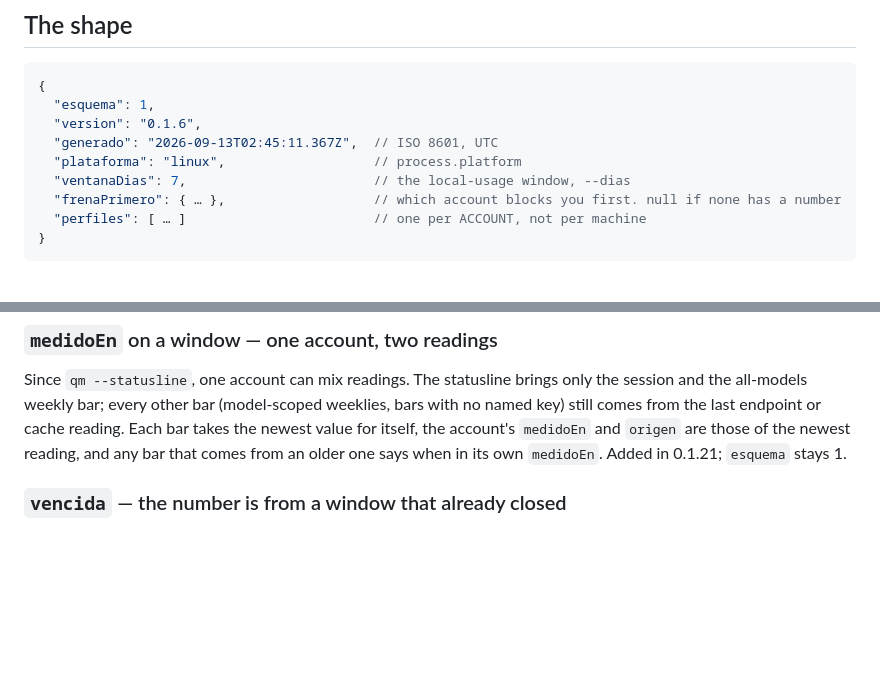
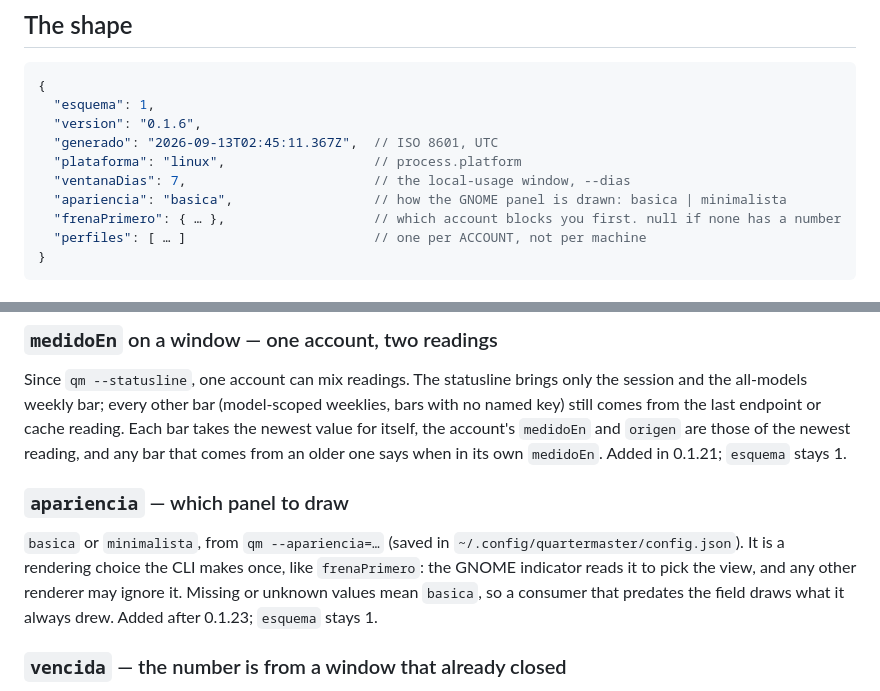
Before and after one commit to legiosai/quartermaster, a Markdown page: docs/esquema-json.md, 2 parts joined by grey strips. Rendered like a GitHub page; blank space fills up the shorter version.

```diff
--- a/docs/esquema-json.md
+++ b/docs/esquema-json.md
@@ -31,6 +31,7 @@ exists to avoid.
   "generado": "2026-09-13T02:45:11.367Z",  // ISO 8601, UTC
   "plataforma": "linux",                   // process.platform
   "ventanaDias": 7,                        // the local-usage window, --dias
+  "apariencia": "basica",                  // how the GNOME panel is drawn: basica | minimalista
   "frenaPrimero": { … },                   // which account blocks you first. null if none has a number
   "perfiles": [ … ]                        // one per ACCOUNT, not per machine
 }
@@ -285,6 +286,15 @@ reading. Each bar takes the newest value for itself, the account's `medidoEn`
 and `origen` are those of the newest reading, and any bar that comes from an
 older one says when in its own `medidoEn`. Added in 0.1.21; `esquema` stays 1.
 
+### `apariencia` — which panel to draw
+
+`basica` or `minimalista`, from `qm --apariencia=…` (saved in
+`~/.config/quartermaster/config.json`). It is a rendering choice the CLI makes
+once, like `frenaPrimero`: the GNOME indicator reads it to pick the view, and
+any other renderer may ignore it. Missing or unknown values mean `basica`, so a
+consumer that predates the field draws what it always drew. Added after 0.1.23;
+`esquema` stays 1.
+
 ### `vencida` — the number is from a window that already closed
 
 `porcentaje` is always the last number actually read. `vencida` says that
```
Also changed, not shown: CHANGELOG.md (+11 -0 lines), README.md (+13 -0 lines), docs/img/panel-minimalista.png (added), 9 other files.
